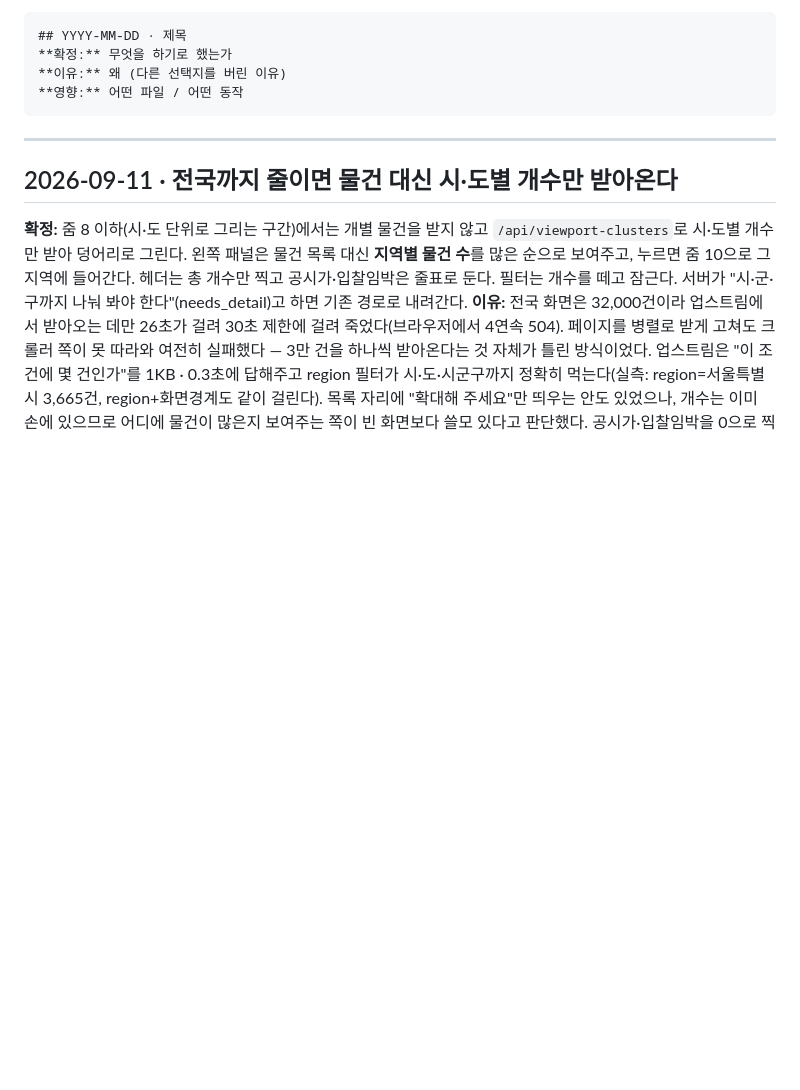
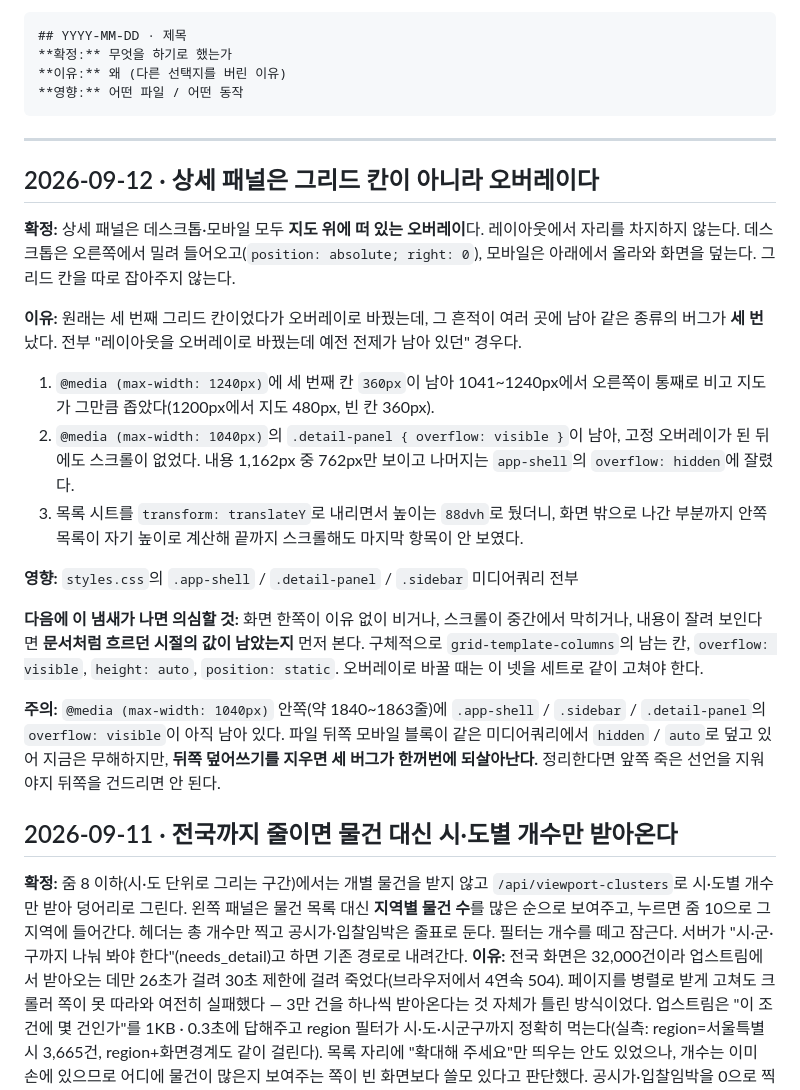
Before and after one commit to BYM117/ggongji-map, a Markdown page: docs/DECISIONS.md, the part around the change. GitHub-like rendering; blank space fills up the shorter version.

Commit message:
상세 패널이 오버레이라는 것을 결정 기록에 남겼다
같은 원인으로 버그가 세 번 났다. 그리드 칸이 남아 오른쪽이 비고, overflow: visible이
남아 스크롤이 없었고, 시트를 밀어놓고 안쪽 높이를 안 줄였다. 전부 레이아웃을
오버레이로 바꾸면서 문서처럼 흐르던 시절의 값이 남은 경우다.

다음 세션이 같은 걸 밟지 않도록 의심할 네 가지(남는 그리드 칸 / overflow: visible /
height: auto / position: static)를 적었다. 1040 미디어쿼리 안에 아직 남아 있는 죽은
선언들도 함께 적었다 — 뒤쪽 덮어쓰기를 지우면 세 버그가 한꺼번에 되살아난다.

Co-Authored-By: Claude Opus 5 <noreply@anthropic.com>

````diff
--- a/docs/DECISIONS.md
+++ b/docs/DECISIONS.md
@@ -13,6 +13,36 @@
 ```
 
 ---
+
+## 2026-09-12 · 상세 패널은 그리드 칸이 아니라 오버레이다
+
+**확정:** 상세 패널은 데스크톱·모바일 모두 **지도 위에 떠 있는 오버레이**다. 레이아웃에서
+자리를 차지하지 않는다. 데스크톱은 오른쪽에서 밀려 들어오고(`position: absolute; right: 0`),
+모바일은 아래에서 올라와 화면을 덮는다. 그리드 칸을 따로 잡아주지 않는다.
+
+**이유:** 원래는 세 번째 그리드 칸이었다가 오버레이로 바꿨는데, 그 흔적이 여러 곳에 남아
+같은 종류의 버그가 **세 번** 났다. 전부 "레이아웃을 오버레이로 바꿨는데 예전 전제가
+남아 있던" 경우다.
+
+1. `@media (max-width: 1240px)`에 세 번째 칸 `360px`이 남아 1041~1240px에서 오른쪽이
+   통째로 비고 지도가 그만큼 좁았다(1200px에서 지도 480px, 빈 칸 360px).
+2. `@media (max-width: 1040px)`의 `.detail-panel { overflow: visible }`이 남아, 고정
+   오버레이가 된 뒤에도 스크롤이 없었다. 내용 1,162px 중 762px만 보이고 나머지는
+   `app-shell`의 `overflow: hidden`에 잘렸다.
+3. 목록 시트를 `transform: translateY`로 내리면서 높이는 `88dvh`로 뒀더니, 화면 밖으로
+   나간 부분까지 안쪽 목록이 자기 높이로 계산해 끝까지 스크롤해도 마지막 항목이 안 보였다.
+
+**영향:** `styles.css`의 `.app-shell` / `.detail-panel` / `.sidebar` 미디어쿼리 전부
+
+**다음에 이 냄새가 나면 의심할 것:** 화면 한쪽이 이유 없이 비거나, 스크롤이 중간에서
+막히거나, 내용이 잘려 보인다면 **문서처럼 흐르던 시절의 값이 남았는지** 먼저 본다.
+구체적으로 `grid-template-columns`의 남는 칸, `overflow: visible`, `height: auto`,
+`position: static`. 오버레이로 바꿀 때는 이 넷을 세트로 같이 고쳐야 한다.
+
+**주의:** `@media (max-width: 1040px)` 안쪽(약 1840~1863줄)에 `.app-shell` / `.sidebar` /
+`.detail-panel`의 `overflow: visible`이 아직 남아 있다. 파일 뒤쪽 모바일 블록이 같은
+미디어쿼리에서 `hidden` / `auto`로 덮고 있어 지금은 무해하지만, **뒤쪽 덮어쓰기를 지우면
+세 버그가 한꺼번에 되살아난다.** 정리한다면 앞쪽 죽은 선언을 지워야지 뒤쪽을 건드리면 안 된다.
 
 ## 2026-09-11 · 전국까지 줄이면 물건 대신 시·도별 개수만 받아온다
 
````
